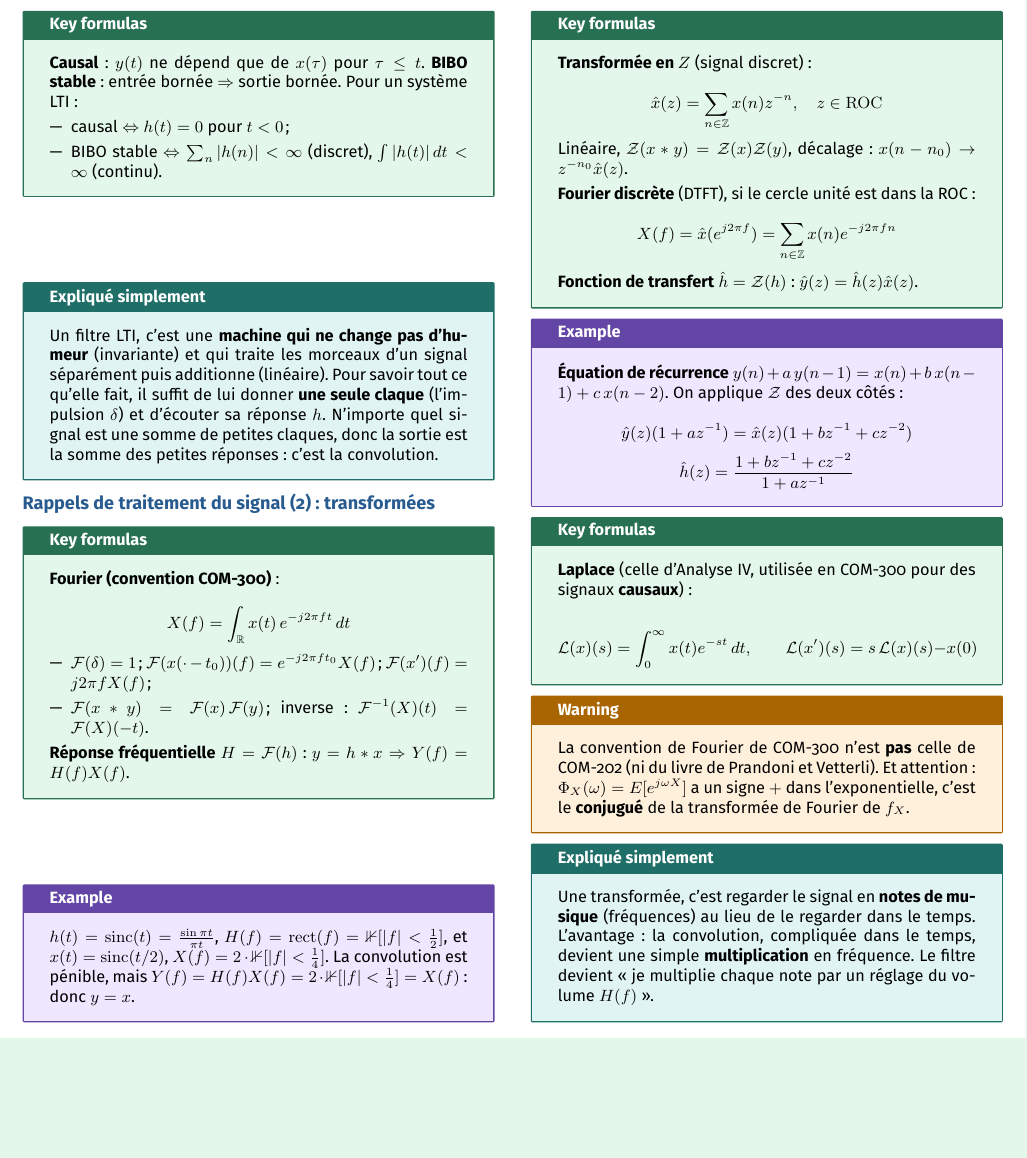
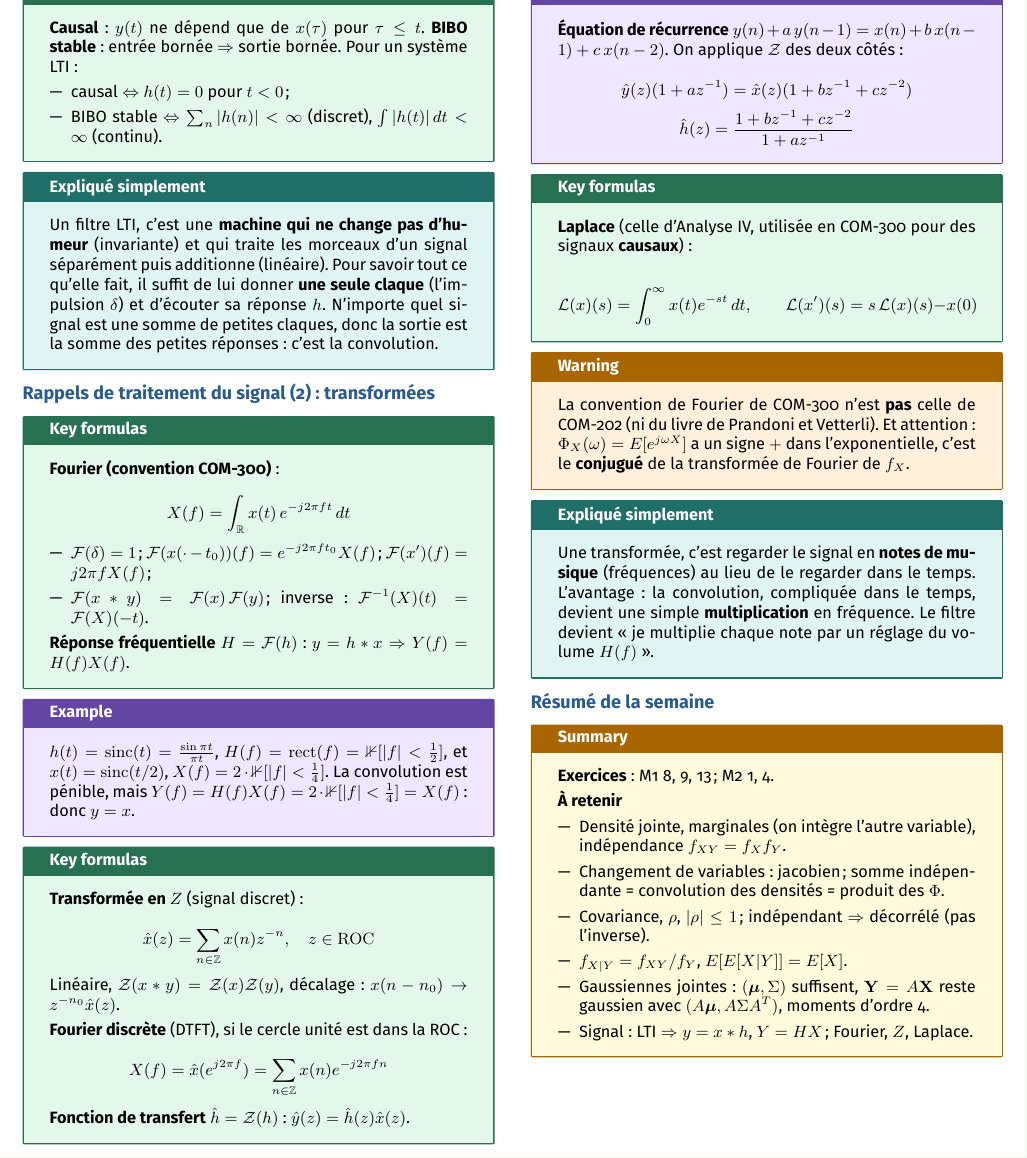
Before and after one commit to AlphaXT38G/notes_ba5, a LaTeX document (modstoc/week/week02.tex): part of page 4 of 4, cut so that both start at the same text, the shorter picture padded with empty space. Compiled offline with pdfLaTeX.

Commit message:
feat(modstoc-week02): weekly summary
Co-Authored-By: Claude Opus 5.5 <noreply@anthropic.com>

```diff
--- a/modstoc/week/week02.tex
+++ b/modstoc/week/week02.tex
@@ -932,6 +932,41 @@ par un réglage du volume $H(f)$ ».
 
 \end{simple}
 
+
+%=========================================================
+\section{Résumé de la semaine}
+
+
+\begin{summary}
+
+\textbf{Exercices} : M1 8, 9, 13 ; M2 1, 4.
+
+\vspace{3pt}
+
+\textbf{À retenir}
+
+\begin{itemize}
+
+\item Densité jointe, marginales (on intègre l'autre variable), indépendance $f_{XY} =
+f_Xf_Y$.
+
+\item Changement de variables : jacobien ; somme indépendante = convolution des densités =
+produit des $\Phi$.
+
+\item Covariance, $\rho$, $|\rho| \le 1$ ; indépendant $\Rightarrow$ décorrélé (pas
+l'inverse).
+
+\item $f_{X|Y} = f_{XY}/f_Y$, $E[E[X|Y]] = E[X]$.
+
+\item Gaussiennes jointes : $(\boldsymbol\mu,\Sigma)$ suffisent, $\mathbf Y = A\mathbf X$ reste
+gaussien avec $(A\boldsymbol\mu, A\Sigma A^T)$, moments d'ordre 4.
+
+\item Signal : LTI $\Rightarrow y = x*h$, $Y = HX$ ; Fourier, $Z$, Laplace.
+
+\end{itemize}
+
+\end{summary}
+
 \end{multicols}
 
 
```
